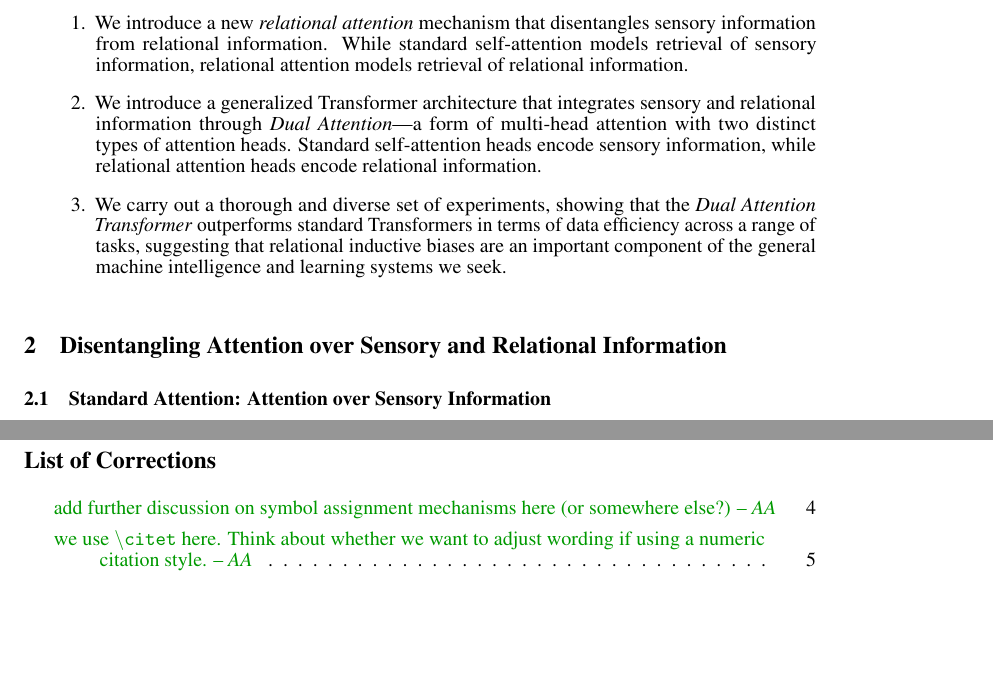
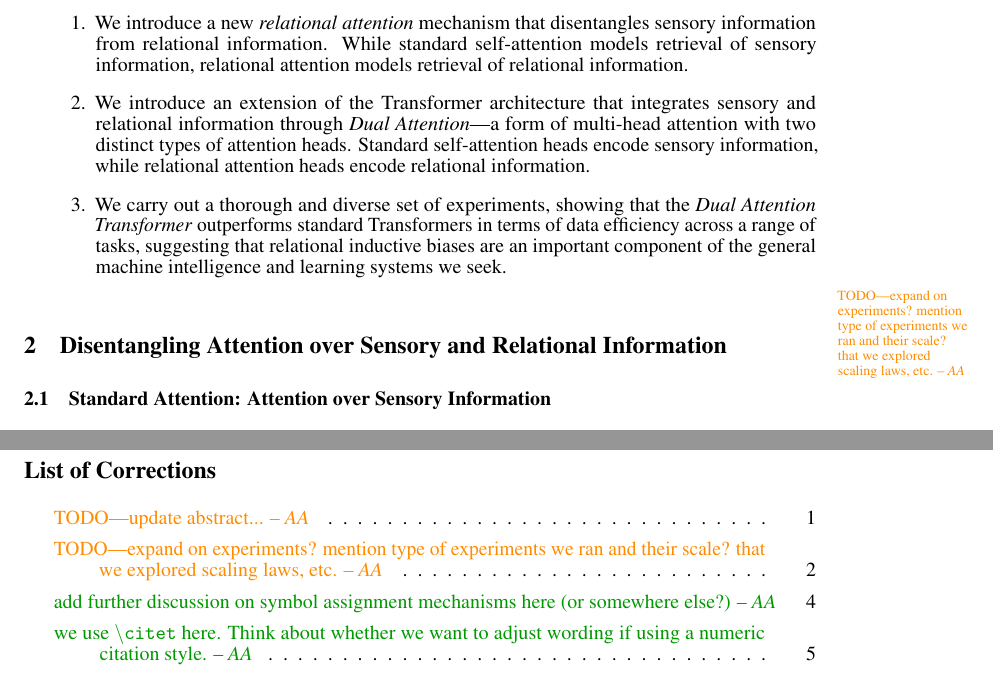
Before and after one commit to Awni00/abstract_transformer, a LaTeX paper (neurips/main.tex, which reads neurips/intro.tex): two parts of pages 2 and 13 of 25, joined at a grey line, cut so that both start at the same text, the shorter picture padded with empty space. Compiled offline with pdfLaTeX.

Commit message:
minor updates

```diff
--- a/neurips/intro.tex
+++ b/neurips/intro.tex
@@ -18,14 +19,14 @@ To understand our proposed method at a high-level, it can be useful to view stan
     x_i &\gets \mathrm{Process}(x_i).
   \end{split}
 \end{equation}
-In the case of Transformers, the self-attention mechanism can be seen as sending messages from object $j$ to object $i$ that are encodings of the sender's \textit{sensory} features, with the message from sender $j$ to receiver $i$ given by $m_{j \to i} = \phi_v(x_j)$. These messages are then aggregated according to some selection criterion based on the receiver's features,  typically determined by softmax attention scores.
+In the case of Transformers, the self-attention mechanism can be seen as sending messages from object $j$ to object $i$ that are encodings of the sender's \textit{sensory} features, with the message from sender $j$ to receiver $i$ given by $m_{j \to i} = \phi_v(x_j)$. These messages are then aggregated according to some selection criterion based on the receiver's features, typically determined by softmax attention scores.
 
 To enable explicit relational representation learning, we propose a novel attention mechanism that attends over and routes the relational information between objects in the input. In \textit{relational attention}, the message from the sender object to the receiver object is a set of relations between them, which can be expressed as $m_{j \to i} = r(x_i, x_j)$. Here, the relation $r(\cdot, \cdot)$ models a series of comparisons between objects across different feature dimensions dimensions via inner products of feature maps. We combine this with the standard attention mechanism of of Transformers yielding a variant of multi-head attention for processing both sensory and relational information. This \textit{Dual Attention} architecture disentangles the two types of information in the aggregation phase of attention, while integrating them during the information processing stage.
 
 The contributions in this paper are summarized as follows:
 \begin{enumerate}
   \item We introduce a new \textit{relational attention} mechanism that disentangles sensory information from relational information. While standard self-attention models retrieval of sensory information, relational attention models retrieval of relational information.
-  \item We introduce a generalized Transformer architecture that integrates sensory and relational information through \textit{Dual Attention}---a form of multi-head attention with two distinct types of attention heads. Standard self-attention heads encode sensory information, while relational attention heads encode relational information.
+  \item We introduce an extension of the Transformer architecture that integrates sensory and relational information through \textit{Dual Attention}---a form of multi-head attention with two distinct types of attention heads. Standard self-attention heads encode sensory information, while relational attention heads encode relational information.
   \item We carry out a thorough and diverse set of experiments, showing that the \textit{Dual Attention Transformer} outperforms standard Transformers in terms of data efficiency across a range of tasks, suggesting that relational inductive biases are an important component of the general machine intelligence and learning systems we seek.
 \end{enumerate}
 
@@ -49,3 +50,5 @@ The contributions in this paper are summarized as follows:
   }\label{fig:selfattn_relattn}
   \vskip-7pt
 \end{figure}
+
+\aawarning{TODO---expand on experiments? mention type of experiments we ran and their scale? that we explored scaling laws, etc.}
```
Also changed, not shown: neurips/intro.tex (1 more changed lines).
